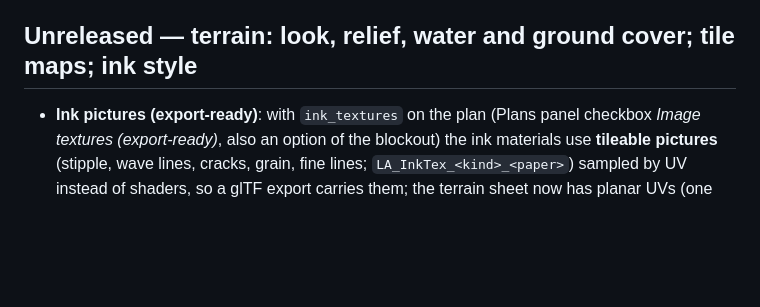
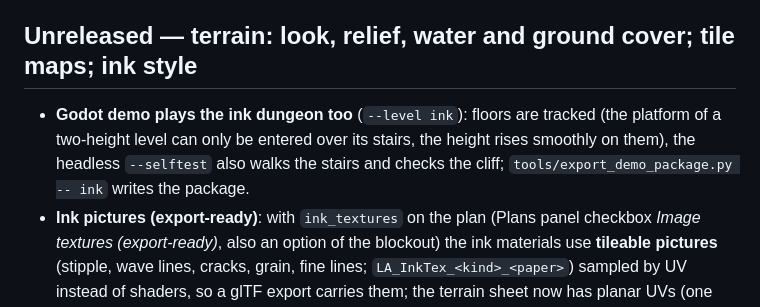
Before and after one commit to dottyboy/BlenderLevelArchitect, a Markdown page: CHANGELOG.md, the part around the change. Rendered like a GitHub page; blank space fills up the shorter version.

```diff
--- a/CHANGELOG.md
+++ b/CHANGELOG.md
@@ -5,6 +5,7 @@ reproduced exactly from its settings (see **Debug: Last Generation Params** in t
 
 ## Unreleased — terrain: look, relief, water and ground cover; tile maps; ink style
 
+- **Godot demo plays the ink dungeon too** (`--level ink`): floors are tracked (the platform of a two-height level can only be entered over its stairs, the height rises smoothly on them), the headless `--selftest` also walks the stairs and checks the cliff; `tools/export_demo_package.py -- ink` writes the package.
 - **Ink pictures (export-ready)**: with `ink_textures` on the plan (Plans panel checkbox *Image textures (export-ready)*, also an option of the blockout) the ink materials use **tileable pictures** (stipple, wave lines, cracks, grain, fine lines; `LA_InkTex_<kind>_<paper>`) sampled by UV instead of shaders, so a glTF export carries them; the terrain sheet now has planar UVs (one repeat per 8 m) and small meshes zoom into the picture. The masonry (walls, trim, roofs, wood) was already pictures.
 - **Ink blockout** (button in the Plans panel, `ink_blockout(scene, paper, only_selected)`): one click turns every recognised material of the scene's meshes (leaves, water, terrain, rock, wood, roofs, metal, masonry; judged by name) into its ink counterpart on the chosen paper — also on scenes that were built in another style — and the next click puts the originals back (kept on each object as `gla_ink_restore`). A quick blockout look for any level.
 - **Ink on paper style pack** (`ink`, not part of *Mixed*): wall, trim, roof and wood textures are pale blocks outlined in black (`_masonry_images(ink=True)`), and while a plan of this style is built an active **skin** gives the whole scene the look: stippled terrain (denser on grass, which tints the paper green; the paper darkens with the baked colour's brightness), stippled leaves and cacti, water in wave lines on bluish paper (lakes and rivers), rock cracks, wood and metal lines; the skin is switched off again after the build. **Paper**: the plan's `paper` field (`white`, `old`, `grey`, `cream`; Plans panel dropdown when the style is Ink) tints every surface (`INK_PAPERS`), green things greenish, water bluish, wood brownish (`INK_TINTS`); `tools/render_ink_style.py` renders a village in the style, `INK_PAPER=old python3 tools/make_ink_tileset.py` draws the ink tileset on another paper.
```
Also changed, not shown: README.md (+4 -0 lines), examples/godot_tilemap_demo/README.md (+3 -3 lines), docs/img/godot_ink_demo.png (added), 7 other files.
